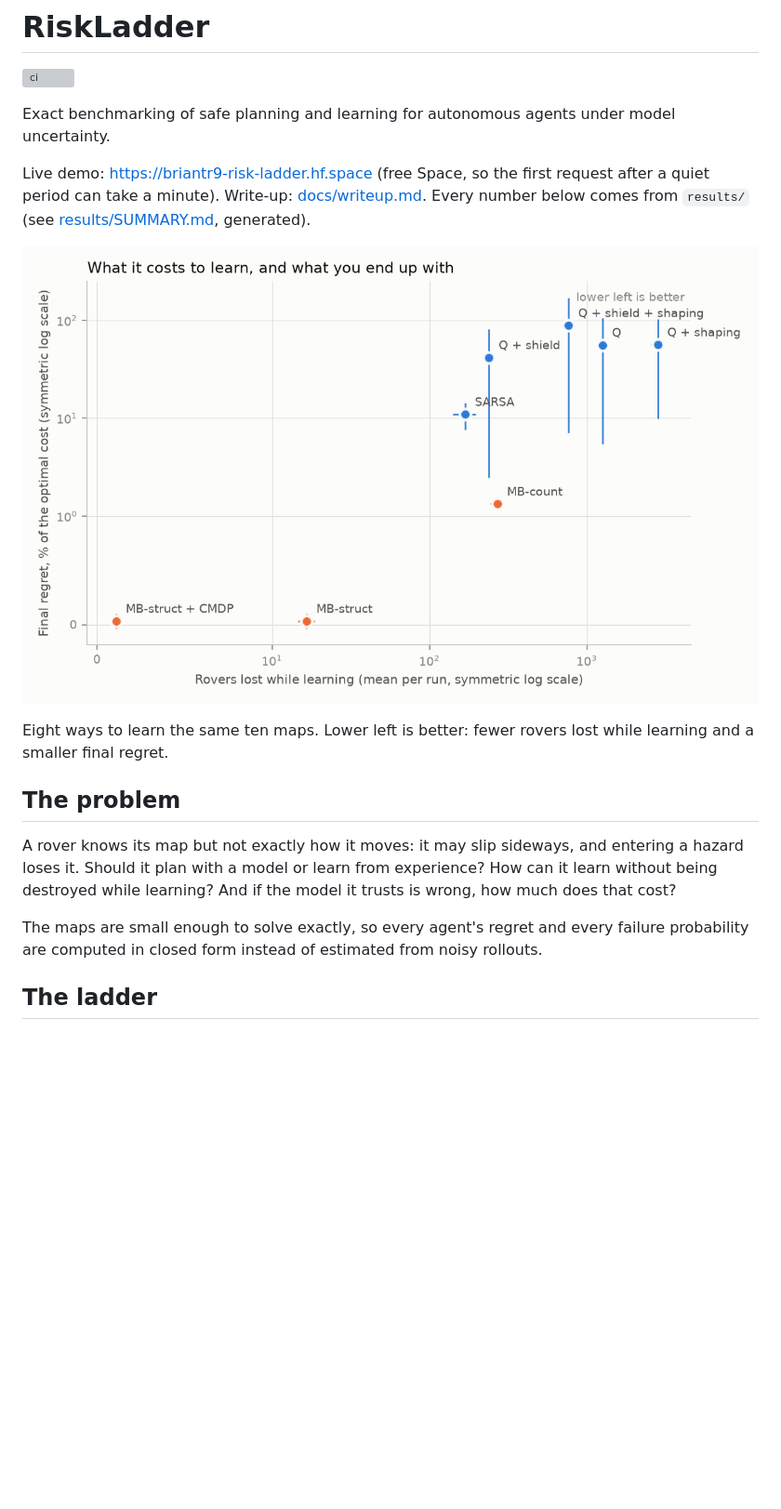
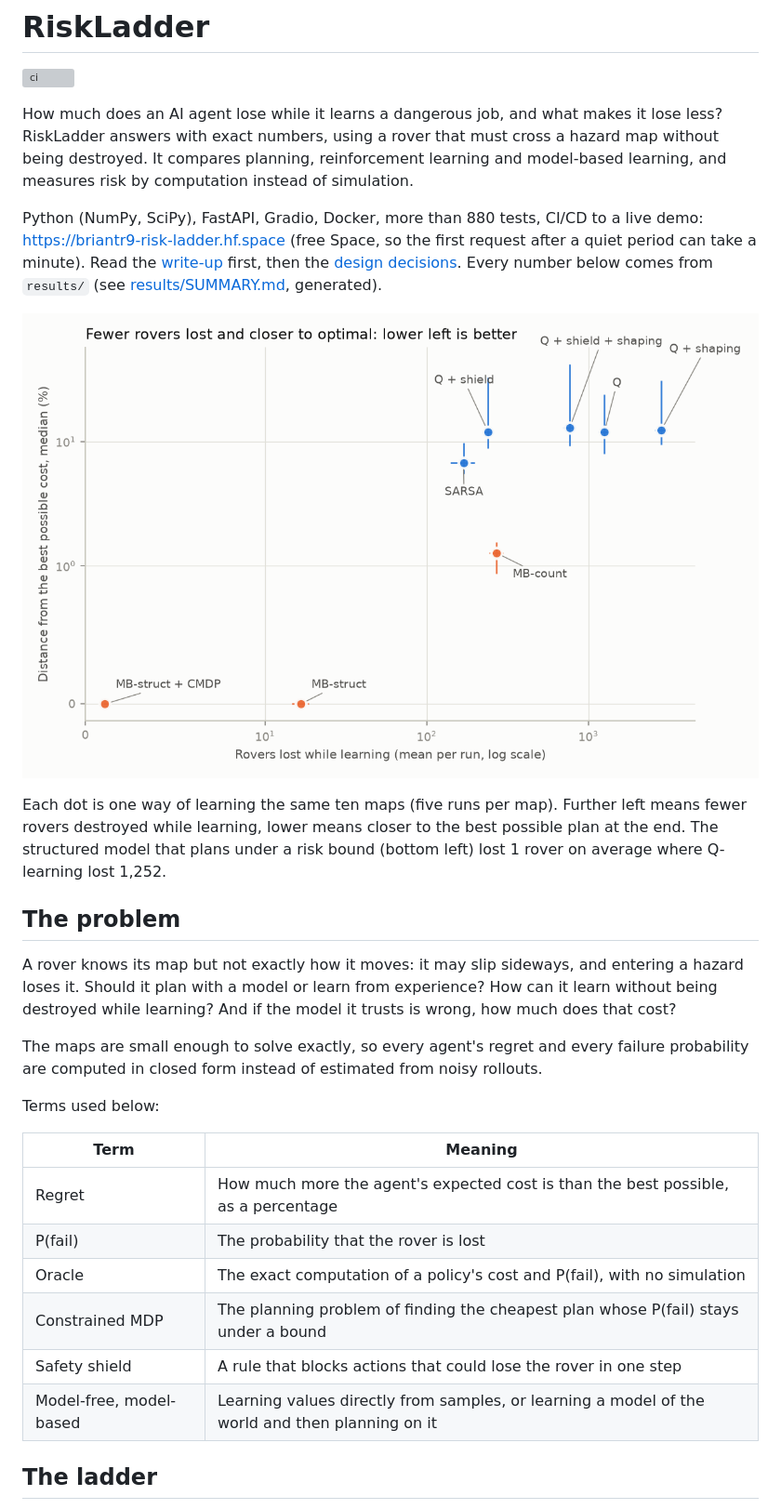
Before and after one commit to BrianTr9/Risk-Ladder, a Markdown page: README.md, the part around one of its changes. Shown at 93% size. GitHub-like rendering; pictures changed too: results/figures/e1_pareto.png; blank space fills up the shorter version; grey boxes are pictures that could not be loaded.

Commit message:
Make the headline figures show medians like the tables, and open the README for readers who do not know RL

```diff
--- a/README.md
+++ b/README.md
@@ -2,7 +2,7 @@
 
 [![ci](https://github.com/BrianTr9/Risk-Ladder/actions/workflows/ci.yml/badge.svg)](https://github.com/BrianTr9/Risk-Ladder/actions/workflows/ci.yml)
 
-Exact benchmarking of safe planning and learning for autonomous agents under model uncertainty.
+How much does an AI agent lose while it learns a dangerous job, and what makes it lose less? RiskLadder answers with exact numbers, using a rover that must cross a hazard map without being destroyed. It compares planning, reinforcement learning and model-based learning, and measures risk by computation instead of simulation.
 
-Live demo: https://briantr9-risk-ladder.hf.space (free Space, so the first request after a quiet period can take a minute). Write-up: [docs/writeup.md](docs/writeup.md). Every number below comes from `results/` (see [results/SUMMARY.md](results/SUMMARY.md), generated).
+Python (NumPy, SciPy), FastAPI, Gradio, Docker, more than 880 tests, CI/CD to a live demo: https://briantr9-risk-ladder.hf.space (free Space, so the first request after a quiet period can take a minute). Read the [write-up](docs/writeup.md) first, then the [design decisions](docs/decisions.md). Every number below comes from `results/` (see [results/SUMMARY.md](results/SUMMARY.md), generated).
 
@@ -10,11 +10,22 @@ Live demo: https://briantr9-risk-ladder.hf.space (free Space, so the first reque
 
-Eight ways to learn the same ten maps. Lower left is better: fewer rovers lost while learning and a smaller final regret.
+Each dot is one way of learning the same ten maps (five runs per map). Further left means fewer rovers destroyed while learning, lower means closer to the best possible plan at the end. The structured model that plans under a risk bound (bottom left) lost 1 rover on average where Q-learning lost 1,252.
 
 ## The problem
 
 A rover knows its map but not exactly how it moves: it may slip sideways, and entering a hazard loses it. Should it plan with a model or learn from experience? How can it learn without being destroyed while learning? And if the model it trusts is wrong, how much does that cost?
 
 The maps are small enough to solve exactly, so every agent's regret and every failure probability are computed in closed form instead of estimated from noisy rollouts.
+
+Terms used below:
+
+| Term | Meaning |
+|---|---|
+| Regret | How much more the agent's expected cost is than the best possible, as a percentage |
+| P(fail) | The probability that the rover is lost |
+| Oracle | The exact computation of a policy's cost and P(fail), with no simulation |
+| Constrained MDP | The planning problem of finding the cheapest plan whose P(fail) stays under a bound |
+| Safety shield | A rule that blocks actions that could lose the rover in one step |
+| Model-free, model-based | Learning values directly from samples, or learning a model of the world and then planning on it |
 
 ## The ladder
 
```
Also changed, not shown: other parts of README.md (+1 -1 lines), results/figures/e1b_ablation.png, 2 other files.
